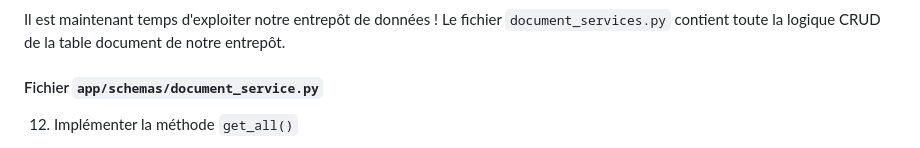
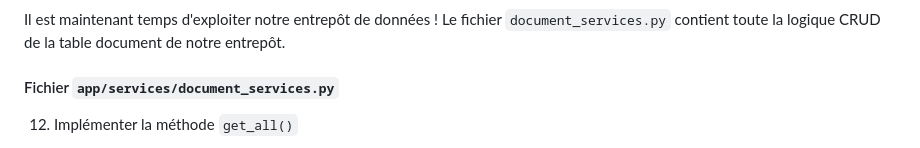
Before and after one commit to marinoo3/Atelier-Flask-SISE-td, a Markdown page: 02 - RAGme/README.md, the part around the change. GitHub-like rendering.

Commit message:
Fix file path in README for document_services.py

```diff
--- a/02 - RAGme/README.md
+++ b/02 - RAGme/README.md
@@ -118,7 +118,7 @@ L'ORM est paramétré, et la base de donnée configurée. Lors de l'interaction
 
 Il est maintenant temps d'exploiter notre entrepôt de données ! Le fichier `document_services.py` contient toute la logique CRUD de la table document de notre entrepôt.
 
-#### Fichier `app/schemas/document_service.py`
+#### Fichier `app/services/document_services.py`
 
 12. Implémenter la méthode `get_all()`
     - La méthode doit retourner une liste de tous les documents présent en base de donnée.
```
